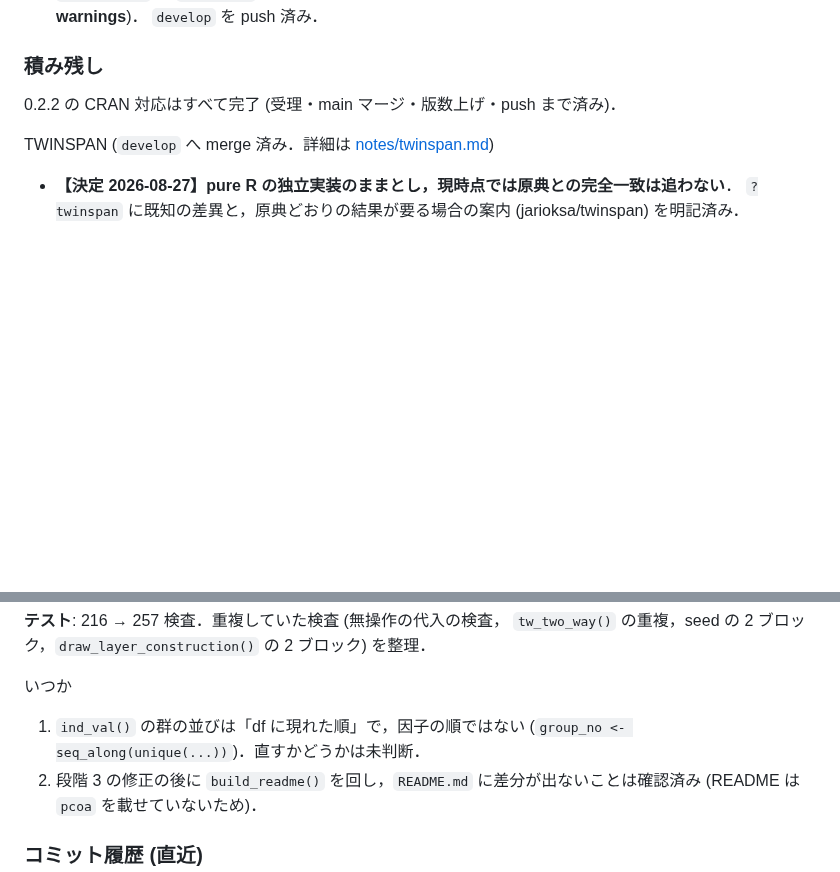
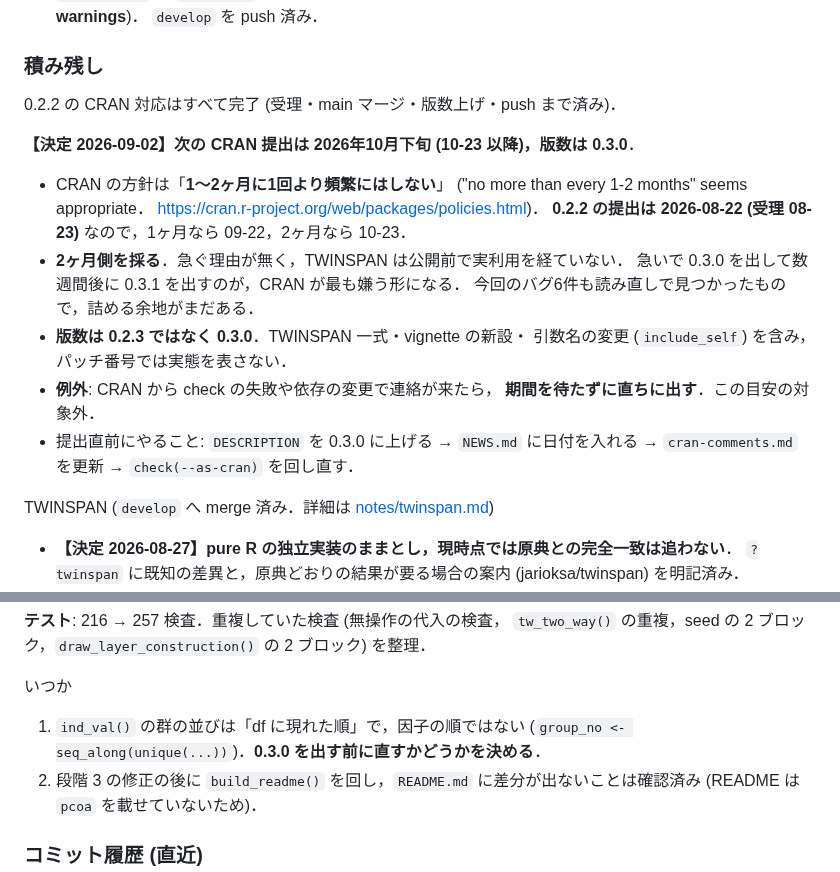
Before and after one commit to matutosi/ecan, a Markdown page: .claude/CLAUDE.md, 2 parts joined by grey strips. Rendered like a GitHub page; blank space fills up the shorter version.

Commit message:
docs(claude): 次の CRAN 提出は 2026年10月下旬・0.3.0 と決める
CRAN の方針は「1〜2ヶ月に1回より頻繁にはしない」
("no more than every 1-2 months" seems appropriate)．
0.2.2 の提出が 2026-08-22 なので，1ヶ月なら 09-22，2ヶ月なら 10-23．

急ぐ理由が無いこと，TWINSPAN が公開前で実利用を経ていないこと，
今回のバグ6件が読み直しで見つかったもので詰める余地があることから，
2ヶ月側を採る．版数は内容に見合う 0.3.0 とする．

CRAN から check の失敗の連絡が来た場合はこの目安の対象外で，
待たずに直ちに出す．

Co-Authored-By: Claude Opus 5 (1M context) <noreply@anthropic.com>
Claude-Session: https://claude.ai/code/session_01FN3vNX7UdCk5J3YkmafCLe

```diff
--- a/.claude/CLAUDE.md
+++ b/.claude/CLAUDE.md
@@ -99,6 +99,23 @@ CRAN 公開済み (最新リリース 0.2.1)．
 
 0.2.2 の CRAN 対応はすべて完了 (受理・main マージ・版数上げ・push まで済み)．
 
+**【決定 2026-09-02】次の CRAN 提出は 2026年10月下旬 (10-23 以降)，版数は 0.3.0**．
+
+- CRAN の方針は「**1〜2ヶ月に1回より頻繁にはしない**」
+  ("no more than every 1-2 months" seems appropriate．
+  <https://cran.r-project.org/web/packages/policies.html>)．
+  **0.2.2 の提出は 2026-08-22 (受理 08-23)** なので，1ヶ月なら 09-22，2ヶ月なら 10-23．
+- **2ヶ月側を採る**．急ぐ理由が無く，TWINSPAN は公開前で実利用を経ていない．
+  急いで 0.3.0 を出して数週間後に 0.3.1 を出すのが，CRAN が最も嫌う形になる．
+  今回のバグ6件も読み直しで見つかったもので，詰める余地がまだある．
+- **版数は 0.2.3 ではなく 0.3.0**．TWINSPAN 一式・vignette の新設・
+  引数名の変更 (`include_self`) を含み，パッチ番号では実態を表さない．
+- **例外**: CRAN から check の失敗や依存の変更で連絡が来たら，
+  **期間を待たずに直ちに出す**．この目安の対象外．
+- 提出直前にやること: `DESCRIPTION` を 0.3.0 に上げる →
+  `NEWS.md` に日付を入れる → `cran-comments.md` を更新 →
+  `check(--as-cran)` を回し直す．
+
 TWINSPAN (`develop` へ merge 済み．詳細は [notes/twinspan.md](notes/twinspan.md))
 
 - **【決定 2026-08-27】pure R の独立実装のままとし，現時点では原典との完全一致は追わない**．
@@ -137,7 +154,7 @@ TWINSPAN (`develop` へ merge 済み．詳細は [notes/twinspan.md](notes/twins
 いつか
 
 1. `ind_val()` の群の並びは「df に現れた順」で，因子の順ではない
-   (`group_no <- seq_along(unique(...))`)．直すかどうかは未判断．
+   (`group_no <- seq_along(unique(...))`)．**0.3.0 を出す前に直すかどうかを決める**．
 2. 段階 3 の修正の後に `build_readme()` を回し，`README.md` に差分が出ないことは確認済み
    (README は `pcoa` を載せていないため)．
 
```
